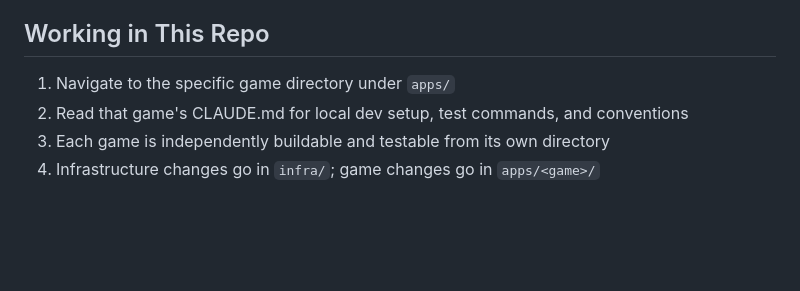
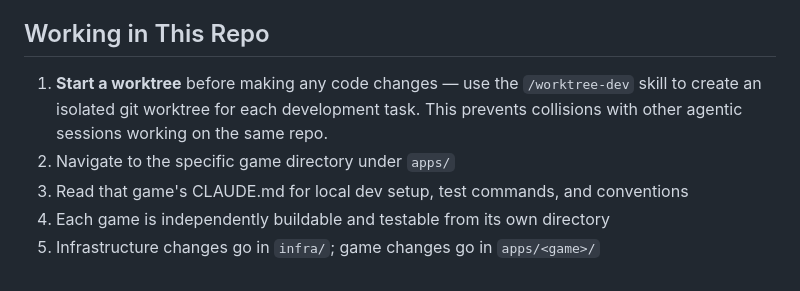
Before and after one commit to alanmanderson/game-library, a Markdown page: CLAUDE.md, the part around the change. Rendered like a GitHub page; blank space fills up the shorter version.

Commit message:
Add worktree-first instruction to CLAUDE.md
Ensures Claude Code creates an isolated git worktree before making
code changes, preventing collisions between parallel agentic sessions.

Co-Authored-By: Claude Opus 4.6 (1M context) <noreply@anthropic.com>

```diff
--- a/CLAUDE.md
+++ b/CLAUDE.md
@@ -102,7 +102,8 @@ All games with auth use JWT (HS256) + bcrypt passwords + Google OAuth. Token sto
 
 ## Working in This Repo
 
-1. Navigate to the specific game directory under `apps/`
-2. Read that game's CLAUDE.md for local dev setup, test commands, and conventions
-3. Each game is independently buildable and testable from its own directory
-4. Infrastructure changes go in `infra/`; game changes go in `apps/<game>/`
+1. **Start a worktree** before making any code changes — use the `/worktree-dev` skill to create an isolated git worktree for each development task. This prevents collisions with other agentic sessions working on the same repo.
+2. Navigate to the specific game directory under `apps/`
+3. Read that game's CLAUDE.md for local dev setup, test commands, and conventions
+4. Each game is independently buildable and testable from its own directory
+5. Infrastructure changes go in `infra/`; game changes go in `apps/<game>/`
```
